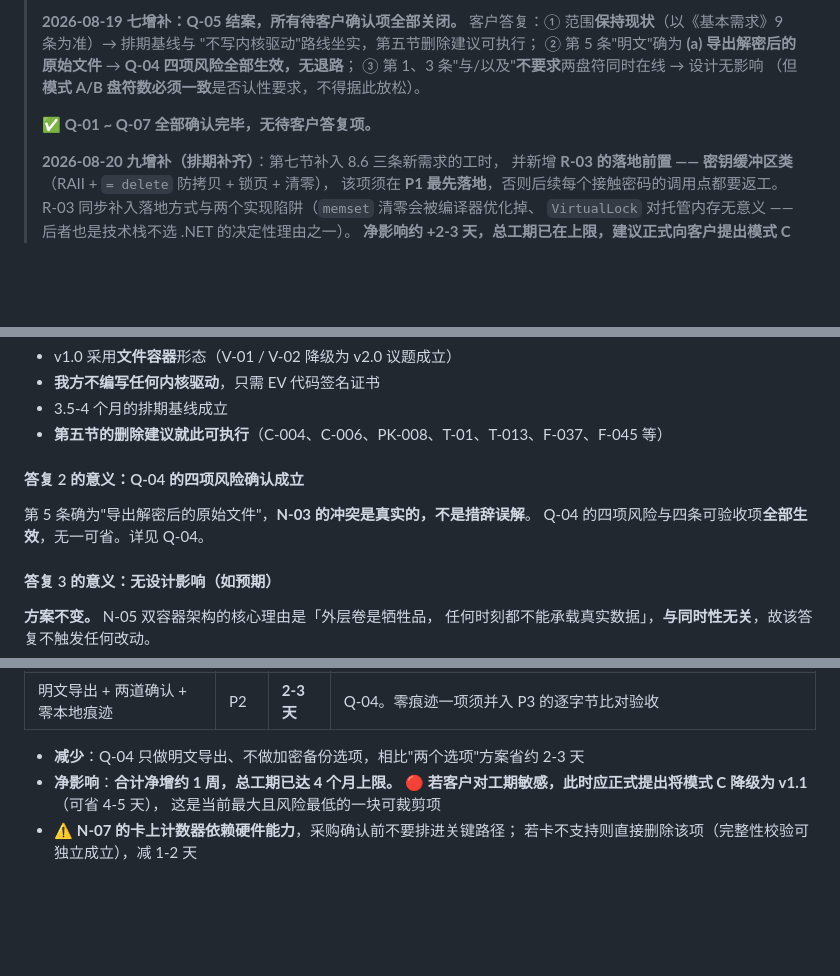
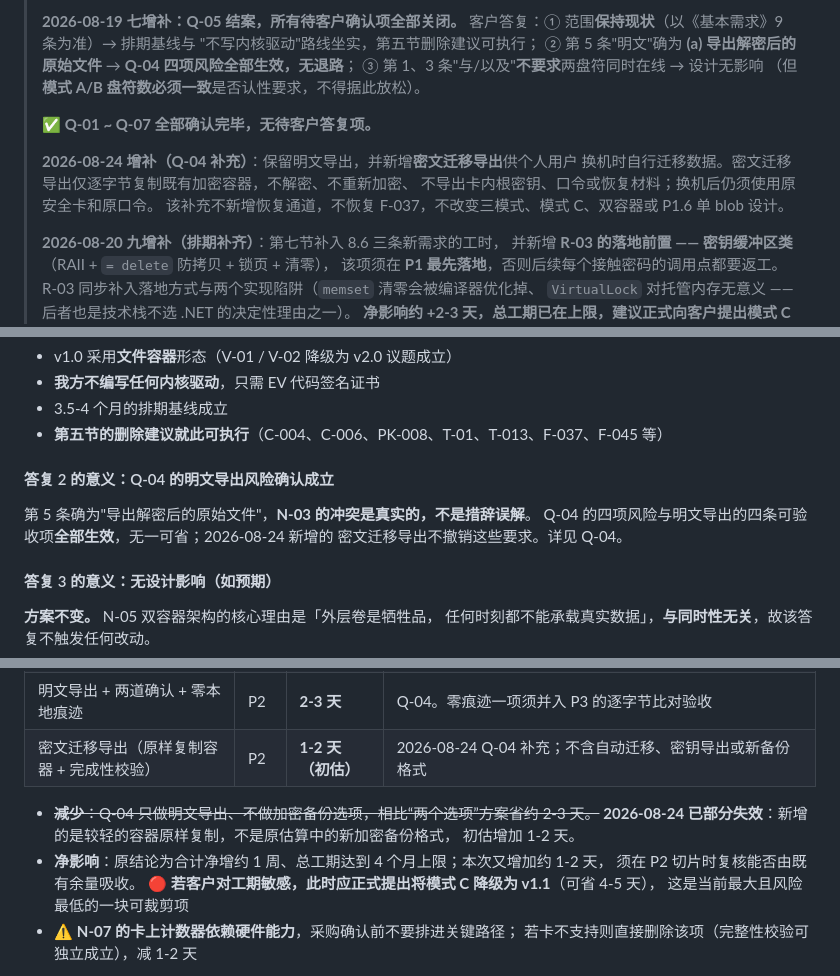
Before and after one commit to ErenSun408/Cryptid, a Markdown page: 需求梳理清单_v2.md, 3 parts joined by grey strips. Drawn GitHub-style; blank space fills up the shorter version.

```diff
--- a/需求梳理清单_v2.md
+++ b/需求梳理清单_v2.md
@@ -62,6 +62,11 @@
 >
 > **✅ Q-01 ~ Q-07 全部确认完毕，无待客户答复项。**
 >
+> **2026-08-24 增补（Q-04 补充）**：保留明文导出，并新增**密文迁移导出**供个人用户
+> 换机时自行迁移数据。密文迁移导出仅逐字节复制既有加密容器，不解密、不重新加密、
+> 不导出卡内根密钥、口令或恢复材料；换机后仍须使用原安全卡和原口令。
+> 该补充不新增恢复通道，不恢复 F-037，不改变三模式、模式 C、双容器或 P1.6 单 blob 设计。
+>
 > **2026-08-20 九增补（排期补齐）**：第七节补入 8.6 三条新需求的工时，
 > 并新增 **R-03 的落地前置 —— 密钥缓冲区类**（RAII + `= delete` 防拷贝 + 锁页 + 清零），
 > 该项须在 **P1 最先落地**，否则后续每个接触密码的调用点都要返工。
@@ -1037,10 +1061,11 @@ FSCTL 要 FILE_READ_DATA  ->  带 FILE_READ_DATA 开卷要管理员  ->  必须
 - 3.5-4 个月的排期基线成立
 - **第五节的删除建议就此可执行**（C-004、C-006、PK-008、T-01、T-013、F-037、F-045 等）
 
-#### 答复 2 的意义：Q-04 的四项风险确认成立
+#### 答复 2 的意义：Q-04 的明文导出风险确认成立
 
 第 5 条确为"导出解密后的原始文件"，**N-03 的冲突是真实的，不是措辞误解**。
-Q-04 的四项风险与四条可验收项**全部生效**，无一可省。详见 Q-04。
+Q-04 的四项风险与明文导出的四条可验收项**全部生效**，无一可省；2026-08-24 新增的
+密文迁移导出不撤销这些要求。详见 Q-04。
 
 #### 答复 3 的意义：无设计影响（如预期）
 
@@ -1368,9 +1394,13 @@ Q-04 的四项风险与四条可验收项**全部生效**，无一可省。详
 | 卡上单调计数器（N-07 机制 2） | P2 | 1-2 天 | 依赖卡的写能力，**须先确认采购件支持** |
 | 模式 C 追加密码输入 | P2 | 0.5 天 | 并入模式 C 原有的 4-5 天 |
 | 明文导出 + 两道确认 + 零本地痕迹 | P2 | **2-3 天** | Q-04。零痕迹一项须并入 P3 的逐字节比对验收 |
-
-- **减少**：Q-04 只做明文导出、不做加密备份选项，相比"两个选项"方案省约 2-3 天
-- **净影响**：**合计净增约 1 周，总工期已达 4 个月上限。**
+| 密文迁移导出（原样复制容器 + 完成性校验） | P2 | **1-2 天（初估）** | 2026-08-24 Q-04 补充；不含自动迁移、密钥导出或新备份格式 |
+
+- ~~**减少**：Q-04 只做明文导出、不做加密备份选项，相比“两个选项”方案省约 2-3 天。~~
+  **2026-08-24 已部分失效**：新增的是较轻的容器原样复制，不是原估算中的新加密备份格式，
+  初估增加 1-2 天。
+- **净影响**：原结论为合计净增约 1 周、总工期达到 4 个月上限；本次又增加约 1-2 天，
+  须在 P2 切片时复核能否由既有余量吸收。
   🔴 **若客户对工期敏感，此时应正式提出将模式 C 降级为 v1.1**（可省 4-5 天），
   这是当前最大且风险最低的一块可裁剪项
 - ⚠️ **N-07 的卡上计数器依赖硬件能力**，采购确认前不要排进关键路径；
```
Also changed, not shown: other parts of 需求梳理清单_v2.md (+34 -14 lines), DEVELOPMENT_LOG.md (+18 -0 lines), MILESTONES.md (+4 -2 lines).
